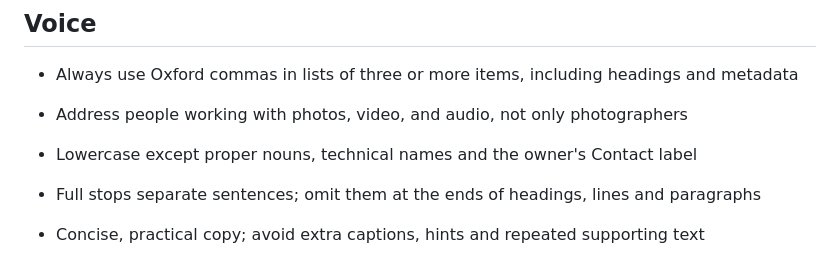
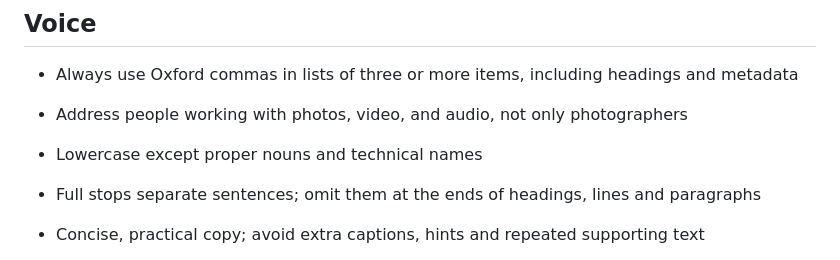
Before and after one commit to alexander-markin-meow/louppe-website, a Markdown page: DESIGN-SYSTEM.md, the part around the change. Rendered like a GitHub page.

Commit message:
Keep contact labels lowercase in the design guide

```diff
--- a/DESIGN-SYSTEM.md
+++ b/DESIGN-SYSTEM.md
@@ -7,7 +7,7 @@ Static HTML, CSS, and JavaScript. Blog pages are generated from Markdown. Approv
 - Always use Oxford commas in lists of three or more items, including headings and metadata
 
 - Address people working with photos, video, and audio, not only photographers
-- Lowercase except proper nouns, technical names and the owner's Contact label
+- Lowercase except proper nouns and technical names
 - Full stops separate sentences; omit them at the ends of headings, lines and paragraphs
 - Concise, practical copy; avoid extra captions, hints and repeated supporting text
 - Credit “made by an artist” and “an independent project by Alex Markin”
```
